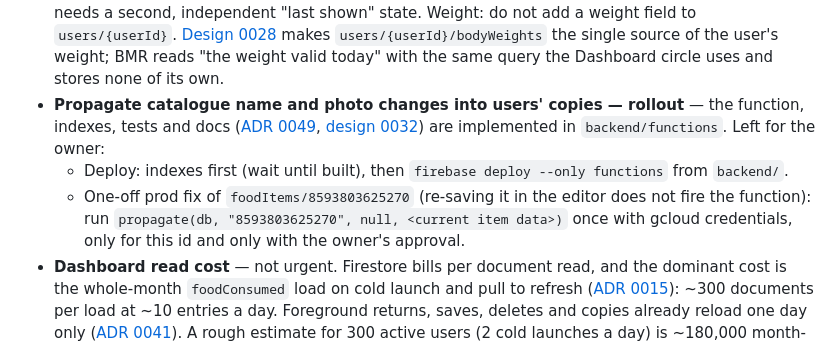
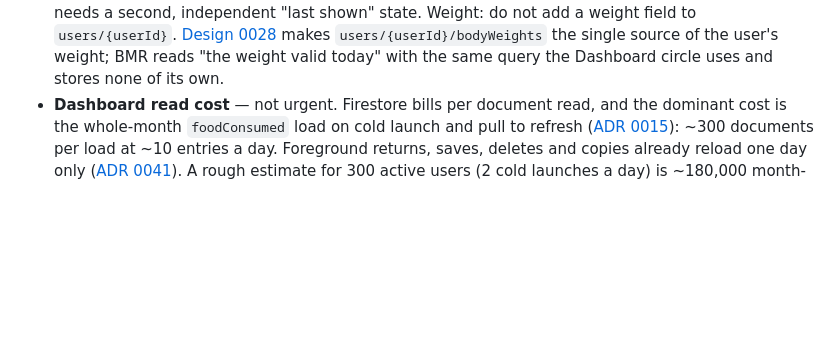
Before and after one commit to josefantoni/Kalorie, a Markdown page: TODO.md, the part around the change. Drawn GitHub-style; blank space fills up the shorter version.

Commit message:
[DOCS]: Drop the catalogue propagation rollout from TODO now that it is deployed

```diff
--- a/TODO.md
+++ b/TODO.md
@@ -26,14 +26,6 @@
   field to `users/{userId}`. [Design 0028](docs/design/0028-body-weight-tracking.md) makes
   `users/{userId}/bodyWeights` the single source of the user's weight; BMR reads "the weight valid
   today" with the same query the Dashboard circle uses and stores none of its own.
-- **Propagate catalogue name and photo changes into users' copies — rollout** — the function, indexes,
-  tests and docs ([ADR 0049](docs/adr/0049-catalogue-names-and-photos-propagate-into-users-copies.md),
-  [design 0032](docs/design/0032-propagating-catalogue-changes.md)) are implemented in `backend/functions`.
-  Left for the owner:
-  - Deploy: indexes first (wait until built), then `firebase deploy --only functions` from `backend/`.
-  - One-off prod fix of `foodItems/8593803625270` (re-saving it in the editor does not fire the function):
-    run `propagate(db, "8593803625270", null, <current item data>)` once with gcloud credentials, only for
-    this id and only with the owner's approval.
 - **Dashboard read cost** — not urgent. Firestore bills per document read, and the dominant cost is the
   whole-month `foodConsumed` load on cold launch and pull to refresh
   ([ADR 0015](docs/adr/0015-dashboard-caches-a-month-and-derives-the-day.md)): ~300 documents per load at
```
